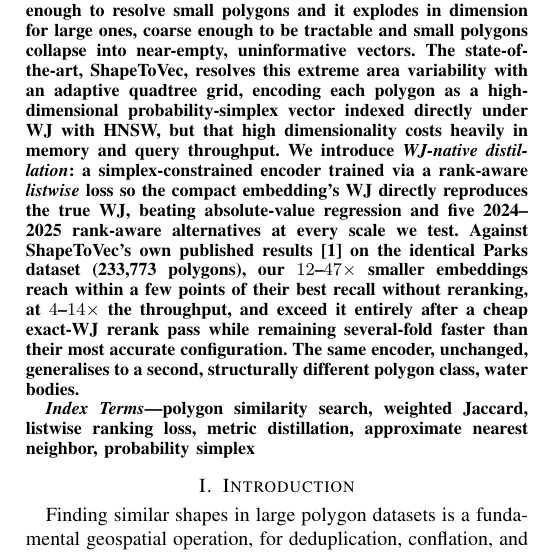
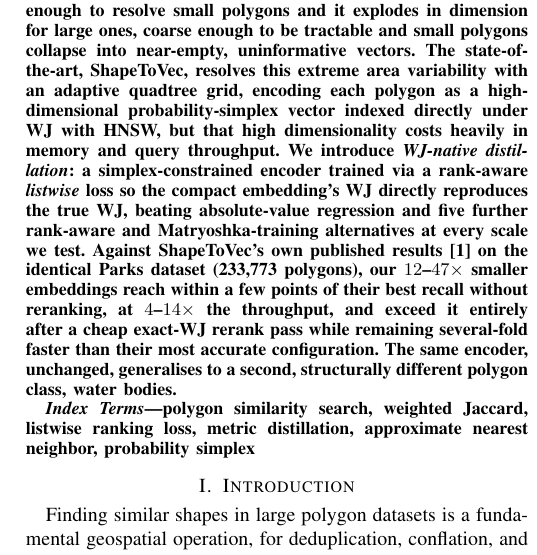
Before and after one commit to ruban-ai/polygon-ann-ml-embeddings, a LaTeX paper (term_project/SigSpatial/IEEE/conference_101719.tex): part of one column of page 1 of 7, cut so that both start at the same text. Compiled offline with pdfLaTeX.

Commit message:
auto: conference_101719.tex

```diff
--- a/term_project/SigSpatial/IEEE/conference_101719.tex
+++ b/term_project/SigSpatial/IEEE/conference_101719.tex
@@ -53,8 +53,8 @@ polygon as a high-dimensional probability-simplex vector indexed directly under
 HNSW, but that high dimensionality costs heavily in memory and query throughput. We
 introduce \emph{WJ-native distillation}: a simplex-constrained encoder trained via a
 rank-aware \emph{listwise} loss so the compact embedding's WJ directly reproduces the
-true WJ, beating absolute-value regression and five 2024--2025 rank-aware alternatives
-at every scale we test. Against ShapeToVec's own published results~\cite{shape2vec} on
+true WJ, beating absolute-value regression and five further rank-aware and
+Matryoshka-training alternatives at every scale we test. Against ShapeToVec's own published results~\cite{shape2vec} on
 the identical Parks dataset (233,773 polygons), our $12$--$47\times$ smaller embeddings
 reach within a few points of their best recall without reranking, at $4$--$14\times$ the
 throughput, and exceed it entirely after a cheap exact-WJ rerank pass while remaining
```
